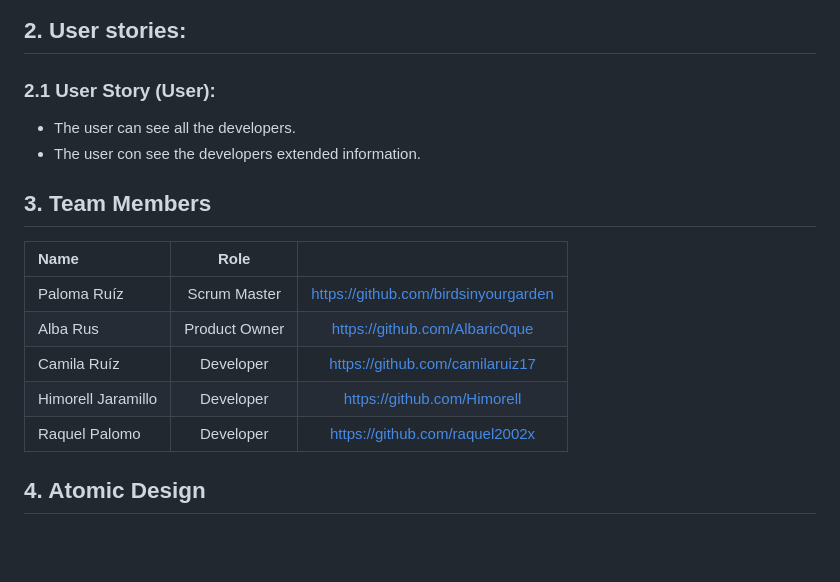
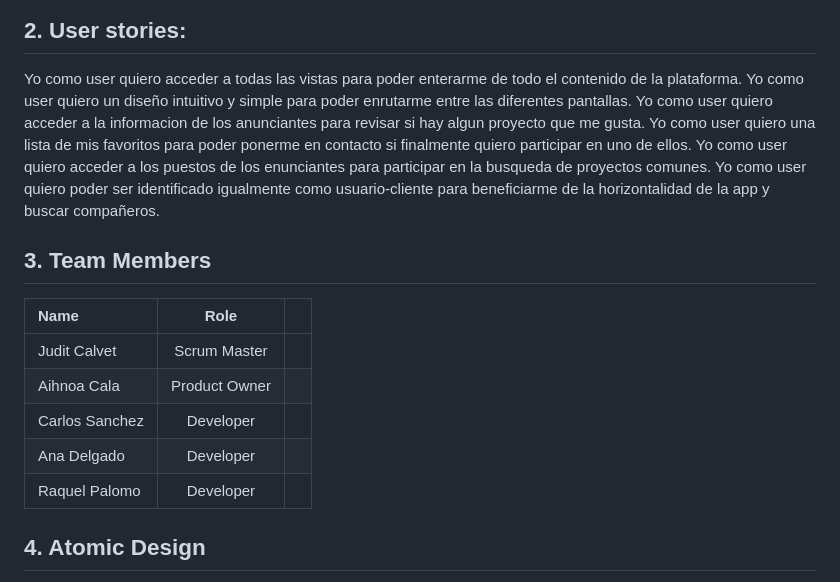
Before and after one commit to CarlosSanchezdev/hackathonF5_marketplace, a Markdown page: README.md, the part around the change printed below. Drawn GitHub-style; blank space fills up the shorter version.

```diff
--- a/README.md
+++ b/README.md
@@ -21,21 +23,22 @@ Nosotras ofrecemos como proyecto escalable:
 
 <h2>2. User stories:</h2>
+Yo como user quiero acceder a todas las vistas para poder enterarme de todo el contenido de la plataforma.
+Yo como user quiero un diseño intuitivo y simple para poder enrutarme entre las diferentes pantallas.
+Yo como user quiero acceder a la informacion de los anunciantes para revisar si hay algun proyecto que me gusta.
+Yo como user quiero una lista de mis favoritos para poder ponerme en contacto si finalmente quiero participar en uno de ellos.
+Yo como user quiero acceder a los puestos de los enunciantes para participar en la busqueda de proyectos comunes.
+Yo como user quiero poder ser identificado igualmente como usuario-cliente para beneficiarme de la horizontalidad de la app y buscar compañeros.
 
-<h3>2.1 User Story (User):</h3>
-<ul>
-<li>The user can see all the developers.</li>
-<li>The user con see the developers extended information.</li>
-</ul>
 
 ## 3. Team Members
 
 | Name | Role | |
 | :--- | :---: | :---: |
-| Paloma Ruíz |  Scrum Master | https://github.com/birdsinyourgarden |
-| Alba Rus | Product Owner | https://github.com/Albaric0que |
-| Camila Ruíz  | Developer | https://github.com/camilaruiz17 |
-| Himorell Jaramillo | Developer | https://github.com/Himorell |
-| Raquel Palomo | Developer| https://github.com/raquel2002x|
+| Judit Calvet |  Scrum Master |
+| Aihnoa Cala | Product Owner |
+| Carlos Sanchez  | Developer |
+| Ana Delgado | Developer |
+| Raquel Palomo | Developer|
 
 
 <h2>4. Atomic Design</h2>
```
Also changed, not shown: other parts of README.md (+3 -1 lines).
